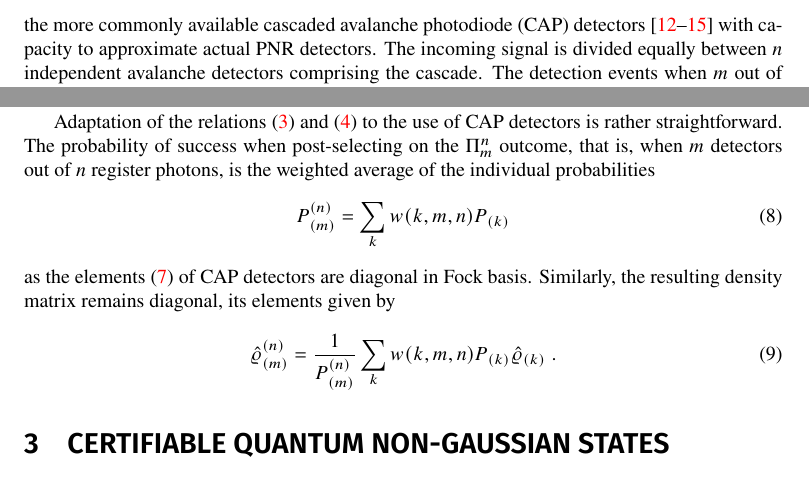
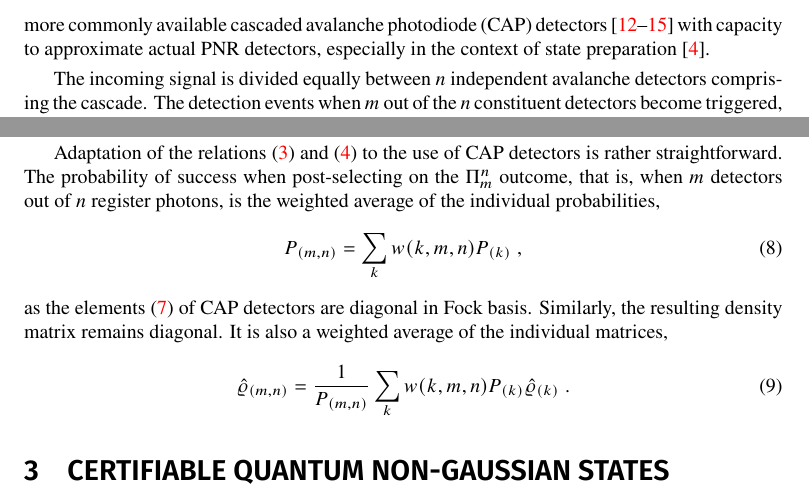
Before and after one commit to jan-provaznik/towards, a LaTeX paper (towards.tex): two parts of page 3 of 7, joined at a grey line, cut so that both start at the same text. Compiled offline with XeLaTeX.

Commit message:
Minor edits.

```diff
--- a/towards.tex
+++ b/towards.tex
@@ -143,8 +143,8 @@ The series in~\eqref{e-fpm-H} converge since ${\lambda^{2} ( 1 - \zeta_{1} )(1 -
   \end{dcases}
 \end{equation}
 %
-The model of state preparation, represented by relation \eqref{e-fpm-rho}, relies on ideal PNR detectors in the heralding stage of the circuit. While these detectors exist in principle \cite{hopker2019,endo2021,endo2024}, their practical availability is severely limited. The model of the experimental circuit can be extended to cover the more commonly available cascaded avalanche photodiode~(CAP) detectors~\cite{hlousek2019,grygar2022,hlousek2024,ercolano2024} with capacity to approximate actual PNR detectors.
-%
+The model of state preparation, represented by relation \eqref{e-fpm-rho}, relies on ideal PNR detectors in the heralding stage of the circuit. While these detectors exist in principle \cite{hopker2019,endo2021,endo2024}, their practical availability is severely limited. The model of the experimental circuit can be extended to cover the more commonly available cascaded avalanche photodiode~(CAP) detectors~\cite{hlousek2019,grygar2022,hlousek2024,ercolano2024} with capacity to approximate actual PNR detectors, especially in the context of state preparation~\cite{provaznik2020}.
+
 The incoming signal is divided equally between $n$ independent avalanche detectors comprising the cascade. The detection events when $m$ out of the $n$ constituent detectors become triggered, that is, register any positive number of photons, are associated with the elements~\cite{paul1996}
 %
 \begin{equation}\label{e-capd}
@@ -164,16 +164,16 @@ The incoming signal is divided equally between $n$ independent avalanche detecto
 %
 The number of detectors in the cascade must be sufficiently high to minimize the probability of individual detectors registering multiple photons. Consequently, ideal PNR detectors are well approximated only in the limit of very large number~$n$ of the constituent avalanche detectors~\cite{provaznik2020}.
 
-Adaptation of the relations \eqref{e-fpm-pro} and \eqref{e-fpm-rho-el} to the use of CAP detectors is rather straightforward. The probability of success when post-selecting on the $\Pi_{m}^{n}$ outcome, that is, when $m$ detectors out of $n$ register photons, is the weighted average of the individual probabilities
+Adaptation of the relations \eqref{e-fpm-pro} and \eqref{e-fpm-rho-el} to the use of CAP detectors is rather straightforward. The probability of success when post-selecting on the $\Pi_{m}^{n}$ outcome, that is, when $m$ detectors out of $n$ register photons, is the weighted average of the individual probabilities,
 %
 \begin{equation}
-  P_{(m)}^{(n)} = \sum_{k} w(k, m, n) P_{(k)}
+  P_{(m, n)} = \sum_{k} w(k, m, n) P_{(k)} \Qc
 \end{equation}
 %
-as the elements \eqref{e-capd} of CAP detectors are diagonal in Fock basis. Similarly, the resulting density matrix remains diagonal, its elements given by
+as the elements \eqref{e-capd} of CAP detectors are diagonal in Fock basis. Similarly, the resulting density matrix remains diagonal. It is also a weighted average of the individual matrices,
 \begin{equation}
-  \hatrho_{(m)}^{(n)} =
-    \frac{1}{P_{(m)}^{(n)}}
+  \hatrho_{(m, n)} =
+    \frac{1}{P_{(m, n)}}
     \sum_{k} w(k, m, n)
       P_{(k)} \hatrho_{(k)}
   \Qd
```
